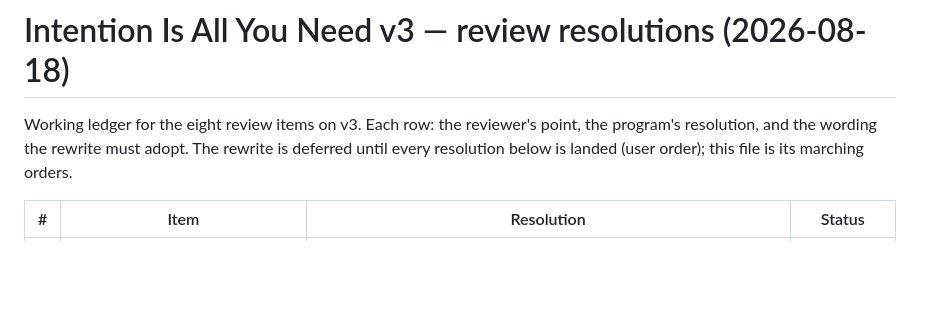
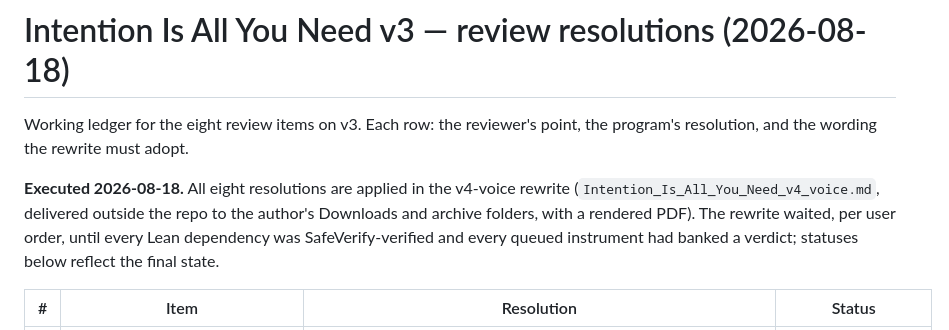
Before and after one commit to jawauntb/research-derived-experiments, a Markdown page: docs/intention_essay_v3_corrections.md, the part around one of its changes. Drawn GitHub-style; blank space fills up the shorter version.

```diff
--- a/docs/intention_essay_v3_corrections.md
+++ b/docs/intention_essay_v3_corrections.md
@@ -2,8 +2,14 @@
 
 Working ledger for the eight review items on v3. Each row: the
 reviewer's point, the program's resolution, and the wording the
-rewrite must adopt. The rewrite is deferred until every resolution
-below is landed (user order); this file is its marching orders.
+rewrite must adopt.
+
+**Executed 2026-08-18.** All eight resolutions are applied in the
+v4-voice rewrite (`Intention_Is_All_You_Need_v4_voice.md`, delivered
+outside the repo to the author's Downloads and archive folders, with a
+rendered PDF). The rewrite waited, per user order, until every Lean
+dependency was SafeVerify-verified and every queued instrument had
+banked a verdict; statuses below reflect the final state.
 
 | # | Item | Resolution | Status |
 |---|---|---|---|
```
Also changed, not shown: other parts of docs/intention_essay_v3_corrections.md (+8 -8 lines).
